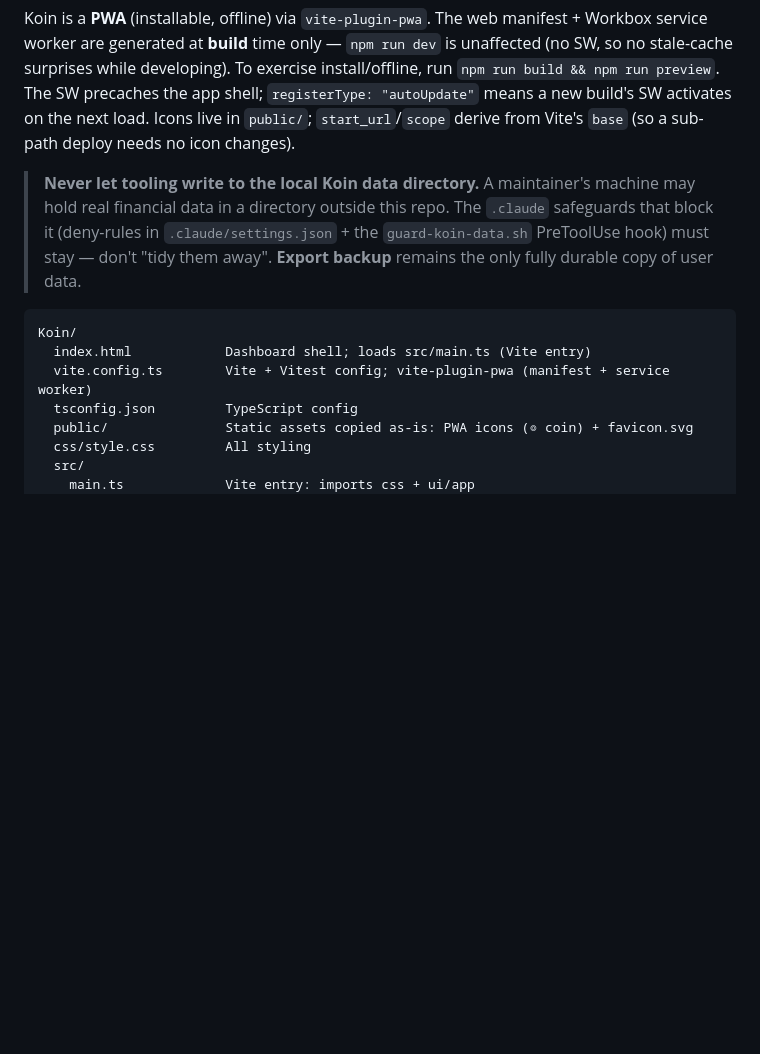
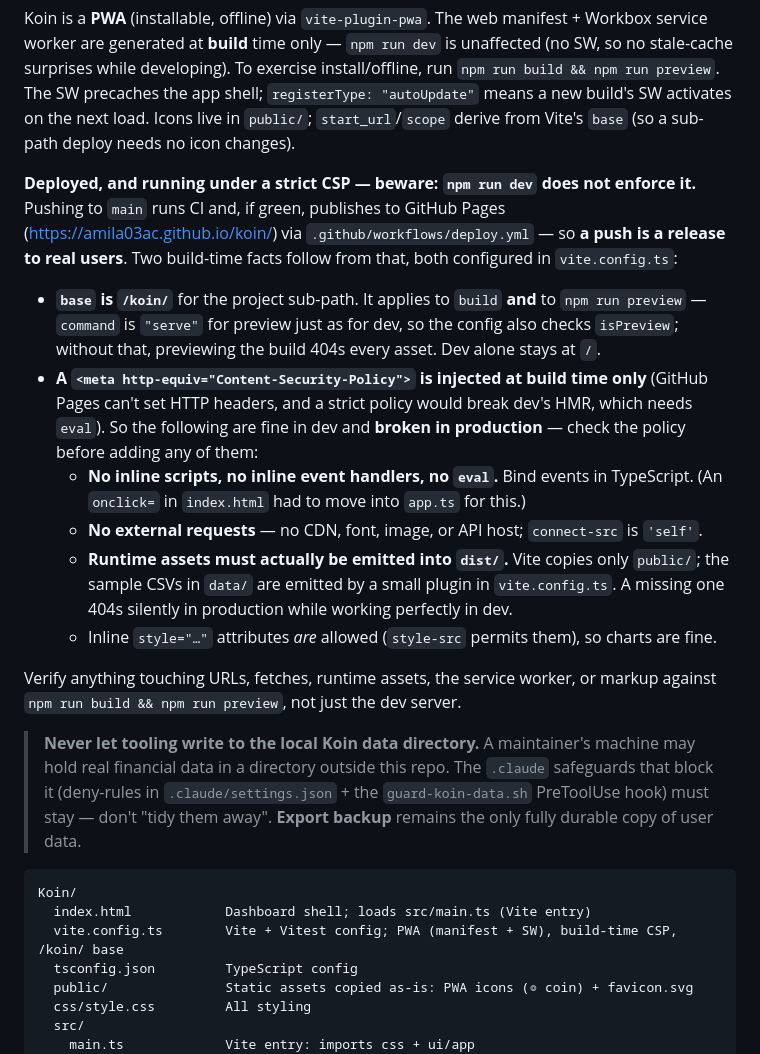
Before and after one commit to amila03ac/koin, a Markdown page: CLAUDE.md, the part around the change. GitHub-like rendering; blank space fills up the shorter version.

Commit message:
Document the deploy pipeline and build-time CSP in CLAUDE.md
CLAUDE.md described the PWA and durability in detail but never mentioned that pushing to main
publishes to GitHub Pages, or that the deployed app runs under a strict CSP that npm run dev
does not enforce — so inline handlers, eval, external requests, and assets missing from dist/
break only in production. Also records why the base path needs the isPreview check.

Co-Authored-By: Claude Opus 4.8 <noreply@anthropic.com>

````diff
--- a/CLAUDE.md
+++ b/CLAUDE.md
@@ -88,6 +88,31 @@ npm run preview`. The SW precaches the app shell; `registerType: "autoUpdate"` m
 build's SW activates on the next load. Icons live in `public/`; `start_url`/`scope` derive from
 Vite's `base` (so a sub-path deploy needs no icon changes).
 
+**Deployed, and running under a strict CSP — beware: `npm run dev` does not enforce it.**
+Pushing to `main` runs CI and, if green, publishes to GitHub Pages
+(https://amila03ac.github.io/koin/) via `.github/workflows/deploy.yml` — so **a push is a
+release to real users**. Two build-time facts follow from that, both configured in
+`vite.config.ts`:
+
+- **`base` is `/koin/`** for the project sub-path. It applies to `build` **and** to
+  `npm run preview` — `command` is `"serve"` for preview just as for dev, so the config also
+  checks `isPreview`; without that, previewing the build 404s every asset. Dev alone stays at
+  `/`.
+- **A `<meta http-equiv="Content-Security-Policy">` is injected at build time only** (GitHub
+  Pages can't set HTTP headers, and a strict policy would break dev's HMR, which needs `eval`).
+  So the following are fine in dev and **broken in production** — check the policy before
+  adding any of them:
+  - **No inline scripts, no inline event handlers, no `eval`.** Bind events in TypeScript.
+    (An `onclick=` in `index.html` had to move into `app.ts` for this.)
+  - **No external requests** — no CDN, font, image, or API host; `connect-src` is `'self'`.
+  - **Runtime assets must actually be emitted into `dist/`.** Vite copies only `public/`; the
+    sample CSVs in `data/` are emitted by a small plugin in `vite.config.ts`. A missing one
+    404s silently in production while working perfectly in dev.
+  - Inline `style="…"` attributes *are* allowed (`style-src` permits them), so charts are fine.
+
+Verify anything touching URLs, fetches, runtime assets, the service worker, or markup against
+`npm run build && npm run preview`, not just the dev server.
+
 > **Never let tooling write to the local Koin data directory.** A maintainer's machine may hold
 > real financial data in a directory outside this repo. The `.claude` safeguards that block it
 > (deny-rules in `.claude/settings.json` + the `guard-koin-data.sh` PreToolUse hook) must stay —
@@ -96,7 +121,7 @@ Vite's `base` (so a sub-path deploy needs no icon changes).
 ```
 Koin/
   index.html            Dashboard shell; loads src/main.ts (Vite entry)
-  vite.config.ts        Vite + Vitest config; vite-plugin-pwa (manifest + service worker)
+  vite.config.ts        Vite + Vitest config; PWA (manifest + SW), build-time CSP, /koin/ base
   tsconfig.json         TypeScript config
   public/               Static assets copied as-is: PWA icons (◎ coin) + favicon.svg
   css/style.css         All styling
````
